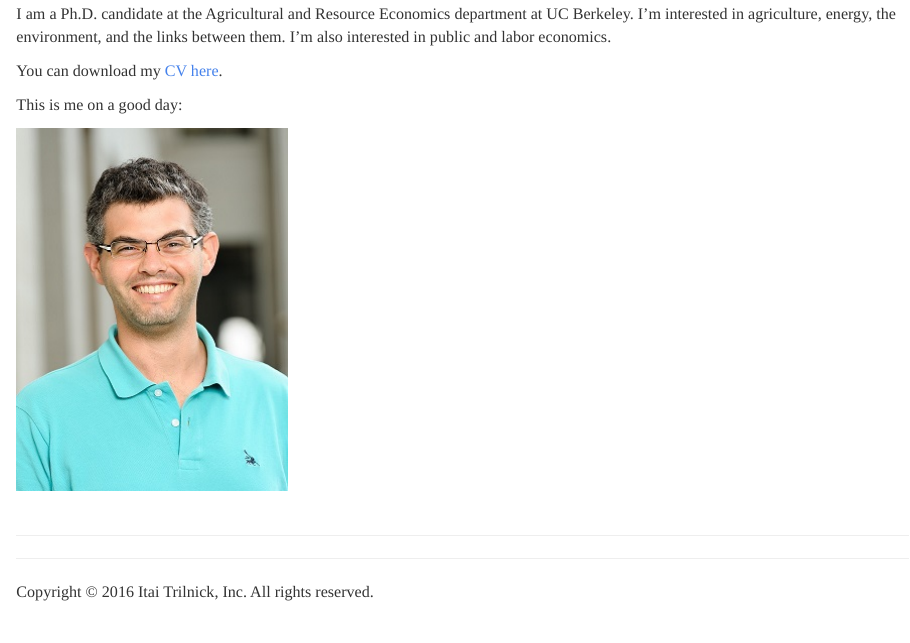
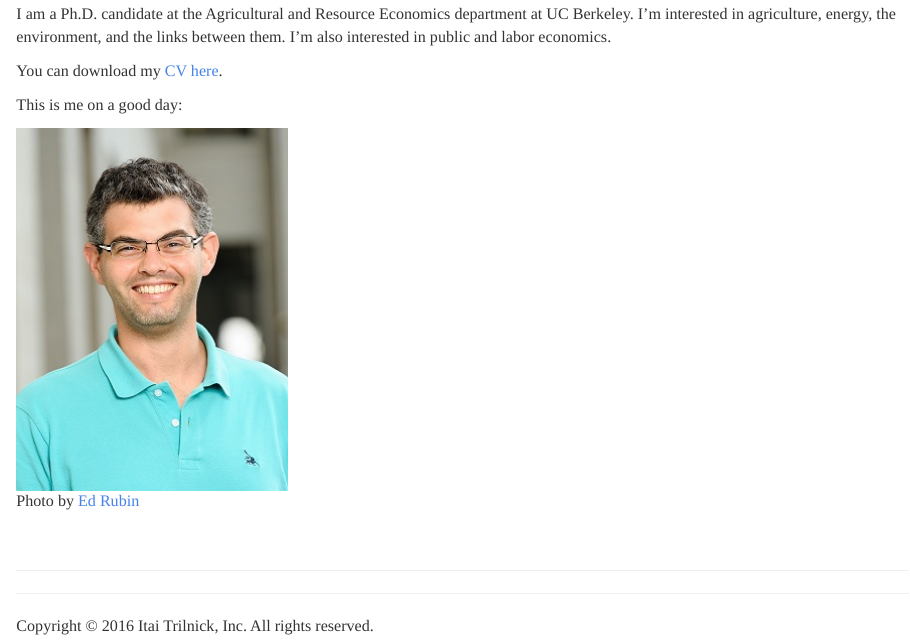
Before and after one commit to trilnick/trilnick.github.io, an R Markdown document (index.Rmd): the page in a window 1100 px wide, from 140 px down. The pictures show the output file index.html that the author committed with the source, opened offline; library style sheets and scripts come from the installed R packages.

Commit message:
added photo credit

```diff
--- a/index.Rmd
+++ b/index.Rmd
@@ -8,4 +8,4 @@ You can download my <a href="trilnick-cv.pdf" target="_blank">CV here</a>.
 
 This is me on a good day:
 
-![](Itai_Trilnick.jpg)
+![Photo by <a href="https://are.berkeley.edu/users/edward-rubin" target="_blank">Ed Rubin</a>](Itai_Trilnick.jpg)
```
Also changed, not shown: index.html.
